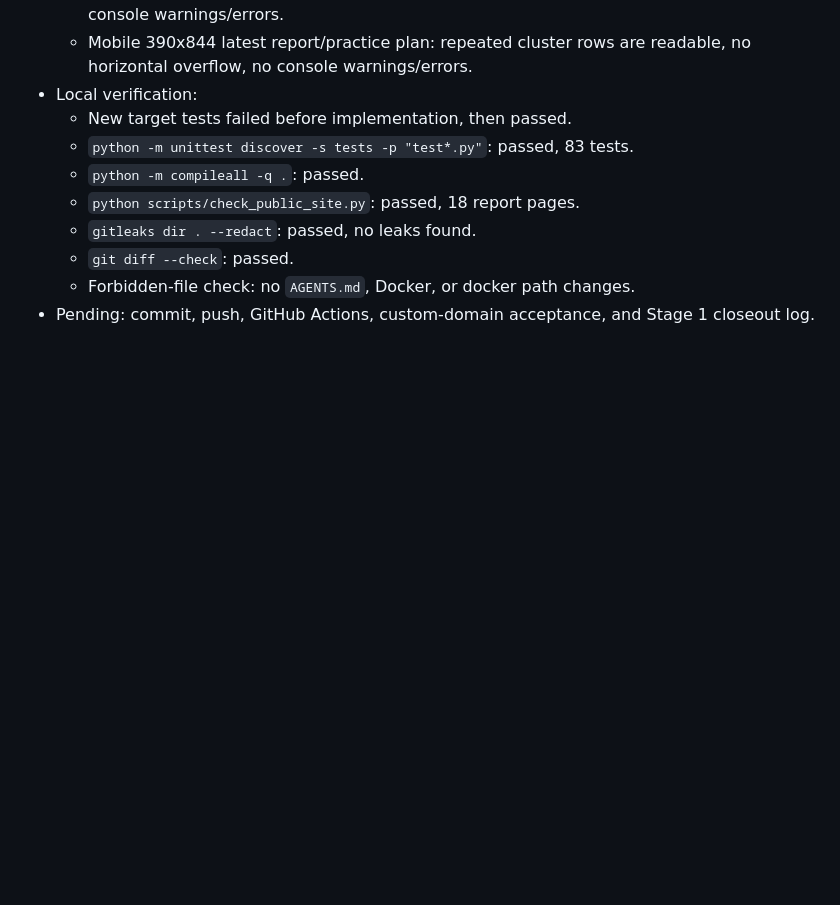
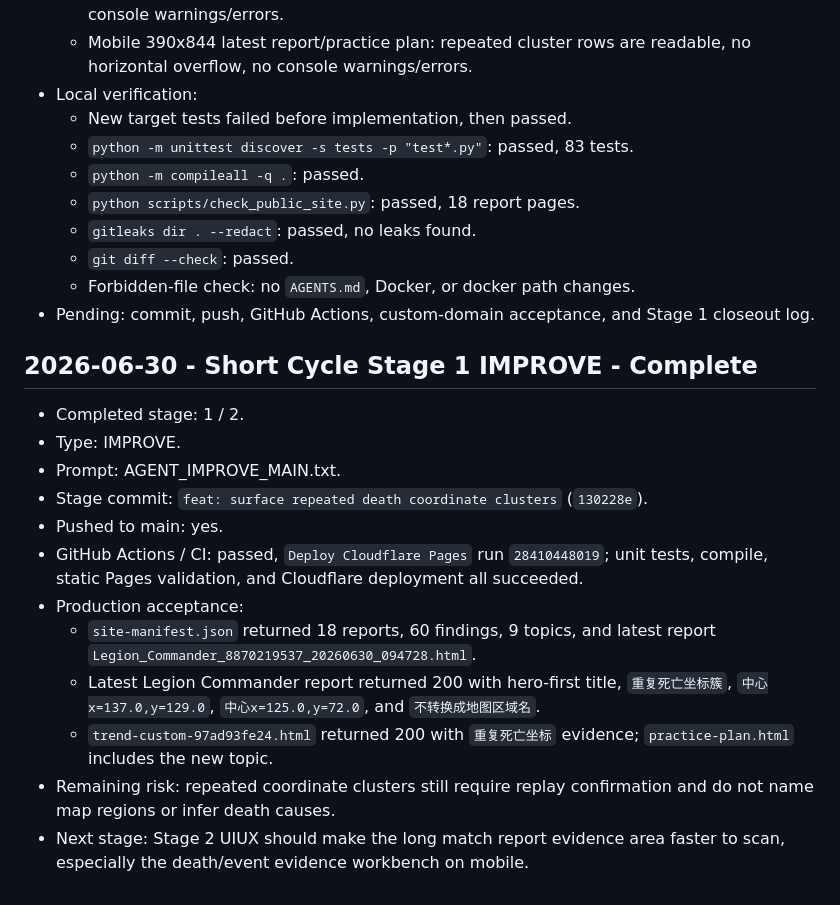
Before and after one commit to Muguett-DBY/cstd-help, a Markdown page: .agent/orchestrator-log.md, the part around the change. Drawn GitHub-style; blank space fills up the shorter version.

Commit message:
chore: record stage 1 coordinate cluster deployment

```diff
--- a/.agent/orchestrator-log.md
+++ b/.agent/orchestrator-log.md
@@ -1451,3 +1451,18 @@ Started: 2026-06-28
   - `git diff --check`: passed.
   - Forbidden-file check: no `AGENTS.md`, Docker, or docker path changes.
 - Pending: commit, push, GitHub Actions, custom-domain acceptance, and Stage 1 closeout log.
+
+## 2026-06-30 - Short Cycle Stage 1 IMPROVE - Complete
+
+- Completed stage: 1 / 2.
+- Type: IMPROVE.
+- Prompt: AGENT_IMPROVE_MAIN.txt.
+- Stage commit: `feat: surface repeated death coordinate clusters` (`130228e`).
+- Pushed to main: yes.
+- GitHub Actions / CI: passed, `Deploy Cloudflare Pages` run `28410448019`; unit tests, compile, static Pages validation, and Cloudflare deployment all succeeded.
+- Production acceptance:
+  - `site-manifest.json` returned 18 reports, 60 findings, 9 topics, and latest report `Legion_Commander_8870219537_20260630_094728.html`.
+  - Latest Legion Commander report returned 200 with hero-first title, `重复死亡坐标簇`, `中心x=137.0,y=129.0`, `中心x=125.0,y=72.0`, and `不转换成地图区域名`.
+  - `trend-custom-97ad93fe24.html` returned 200 with `重复死亡坐标` evidence; `practice-plan.html` includes the new topic.
+- Remaining risk: repeated coordinate clusters still require replay confirmation and do not name map regions or infer death causes.
+- Next stage: Stage 2 UIUX should make the long match report evidence area faster to scan, especially the death/event evidence workbench on mobile.
```
Also changed, not shown: .agent/iteration-log.md (+2 -0 lines).
